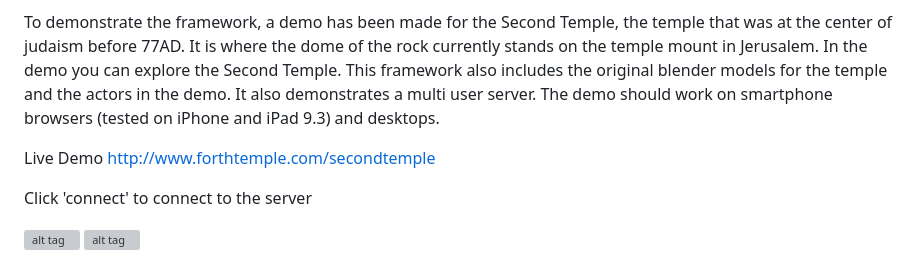
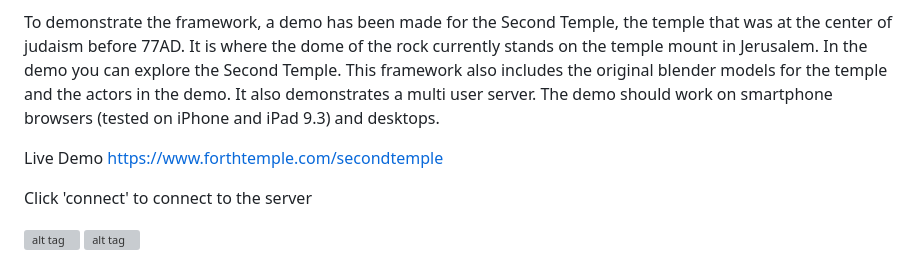
Before and after one commit to forthtemple/openworldthreejs, a Markdown page: README.md, the part around the change. Drawn GitHub-style; grey boxes are pictures that could not be loaded.

```diff
--- a/README.md
+++ b/README.md
@@ -5,7 +5,7 @@ Note, there is a new <a href='https://github.com/forthtemple/openworlddart'>dart
 
 To demonstrate the framework, a demo has been made for the Second Temple, the temple that was at the center of judaism before 77AD. It is where the dome of the rock currently stands on the temple mount in Jerusalem. In the demo you can explore the Second Temple. This framework also includes the original blender models for the temple and the actors in the demo. It also demonstrates a multi user server. The demo should work on smartphone browsers (tested on iPhone and iPad 9.3) and desktops.
 
-Live Demo http://www.forthtemple.com/secondtemple
+Live Demo https://www.forthtemple.com/secondtemple
 
 Click 'connect' to connect to the server
 
```
